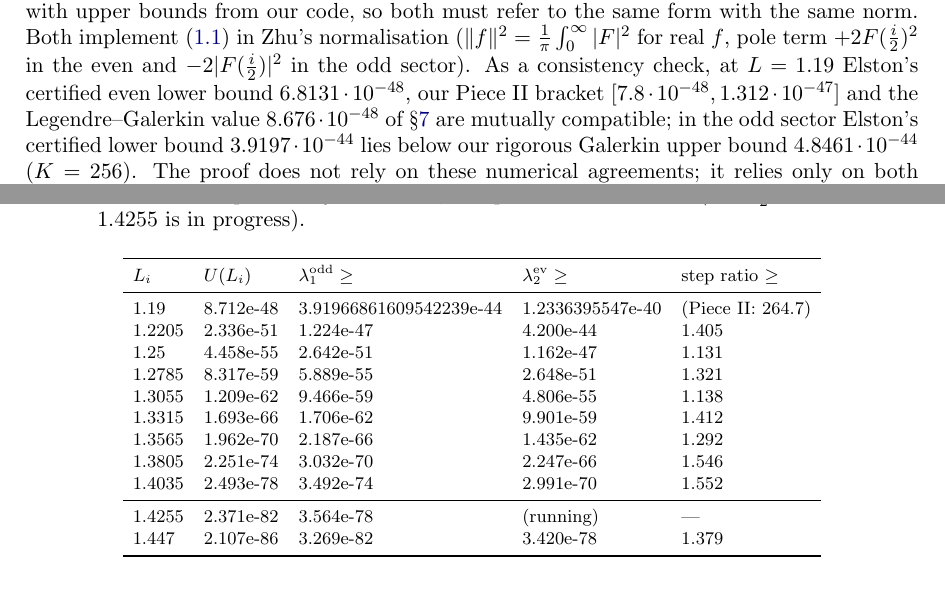
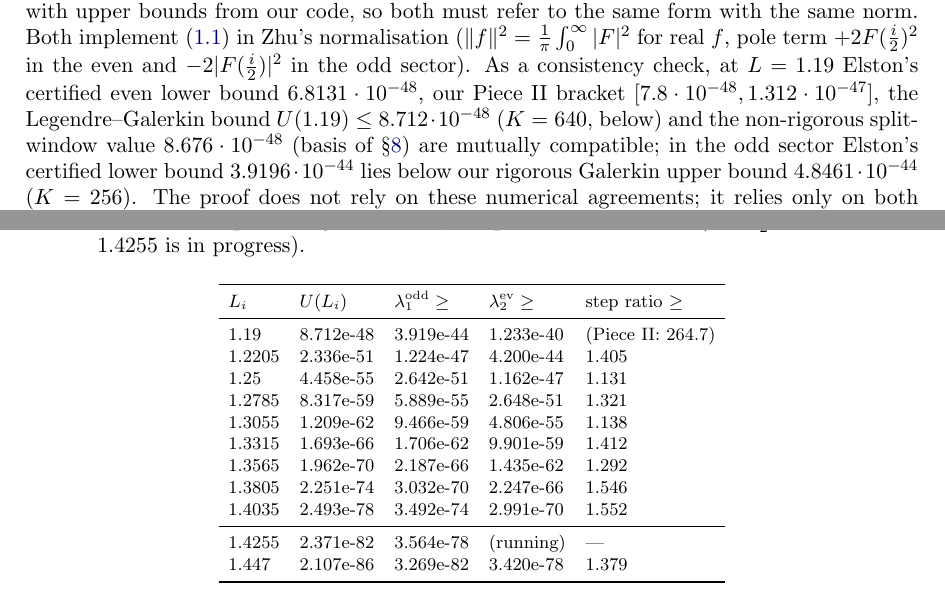
Before and after one commit to GenusCore/weil-ground-state-simple-even, a LaTeX paper (paper/main.tex): two parts of pages 11 and 13 of 19, joined at a grey line, cut so that both start at the same text. Compiled offline with pdfLaTeX.

Commit message:
Paper: correct the L = 1.19 consistency-check values
The value 8.676e-48 was attributed to the Legendre-Galerkin computation
of Section 7; it is the non-rigorous split-window value (Section 8 basis).
The K = 640 Legendre-Galerkin bound is U(1.19) <= 8.712e-48, now cited
next to it. Elston's odd lower bound 3.91966...e-44 was printed rounded
up as 3.9197e-44; it is now rounded down to 3.9196e-44. The L = 1.19 row
of Table 4 now uses four significant digits rounded down, as its caption
states. No proof step or certified range changes. main.pdf rebuilt.

Co-Authored-By: Claude Opus 5.5 <noreply@anthropic.com>
Claude-Session: https://claude.ai/code/session_01Cuhe3NEQoYfgwgBcZqERFy

```diff
--- a/paper/main.tex
+++ b/paper/main.tex
@@ -380,7 +380,7 @@ By Lemma~\ref{lem:deflation}, $\lambda_2(A_N)\ge\lambda_1(A_N+ww^T)$. Lemma~\ref
 
 \emph{Implementation of the deflation} (option \texttt{--deflate}; our only change to~\cite{Elston}). After the ball matrix $A_N$ is assembled, a vector $v$ approximating the unit lowest eigenvector of $\operatorname{mid}(A_N)$ is computed by $12$ steps of inverse iteration; its entries are rounded to $20$ significant decimal digits and converted to Arb balls. The matrix $A_N+vv^T$ is formed in ball arithmetic, so it encloses $A_N+ww^T$ for the exact midpoint vector $w$ of $v$, and the rounding of $v$ enters the largest entry radius $r_{\max}$ exactly like the Gram radii. The certifier then runs unchanged on $A_N+vv^T$, and Proposition~\ref{prop:elston}(c) yields a certified lower bound for $\lambda_1(A_N+ww^T)$. The choice of $v$ affects only sharpness, not rigour.
 
-\emph{One form, two codes.} The step test~\eqref{eq:step} compares lower bounds from Elston's certifier with upper bounds from our code, so both must refer to the same form with the same norm. Both implement~\eqref{eq:weil} in Zhu's normalisation ($\|f\|^2=\frac1\pi\int_0^\infty|F|^2$ for real $f$, pole term $+2F(\tfrac i2)^2$ in the even and $-2|F(\tfrac i2)|^2$ in the odd sector). As a consistency check, at $L=1.19$ Elston's certified even lower bound $6.8131\e{-48}$, our Piece~II bracket $[7.8\e{-48},1.312\e{-47}]$ and the Legendre--Galerkin value $8.676\e{-48}$ of \S\ref{sec:upper} are mutually compatible; in the odd sector Elston's certified lower bound $3.9197\e{-44}$ lies below our rigorous Galerkin upper bound $4.8461\e{-44}$ ($K=256$). The proof does not rely on these numerical agreements; it relies only on both codes evaluating~\eqref{eq:weil}.
+\emph{One form, two codes.} The step test~\eqref{eq:step} compares lower bounds from Elston's certifier with upper bounds from our code, so both must refer to the same form with the same norm. Both implement~\eqref{eq:weil} in Zhu's normalisation ($\|f\|^2=\frac1\pi\int_0^\infty|F|^2$ for real $f$, pole term $+2F(\tfrac i2)^2$ in the even and $-2|F(\tfrac i2)|^2$ in the odd sector). As a consistency check, at $L=1.19$ Elston's certified even lower bound $6.8131\e{-48}$, our Piece~II bracket $[7.8\e{-48},1.312\e{-47}]$, the Legendre--Galerkin bound $U(1.19)\le8.712\e{-48}$ ($K=640$, below) and the non-rigorous split-window value $8.676\e{-48}$ (basis of \S\ref{sec:kinks}) are mutually compatible; in the odd sector Elston's certified lower bound $3.9196\e{-44}$ lies below our rigorous Galerkin upper bound $4.8461\e{-44}$ ($K=256$). The proof does not rely on these numerical agreements; it relies only on both codes evaluating~\eqref{eq:weil}.
 
 \emph{Upper bounds $U(L_i)$.} At every grid point $L_i$, including $L_i=1.19$, $U(L_i)$ is the outward-rounded upper endpoint of a Rayleigh quotient $v^TQ_Kv/v^Tv$ of the even Legendre--Galerkin matrix $Q_K$ ($K=640$ even modes, $3000$ bits) with an exact dyadic vector~$v$, computed in ball arithmetic with the rigorous quadrature bound of \S\ref{sec:upper} (Proposition~\ref{prop:upper}). At $L=1.19$ this gives $U(1.19)\le8.712\e{-48}$, sharper than the $1.312\e{-47}$ of Piece~II (Table~\ref{tab:piece2}). The sharper value is needed: with $1.312\e{-47}$ the first step ratio would be $0.93$. Both are valid upper bounds, and the gluing script uses the smaller one at each window.
 
@@ -487,7 +487,7 @@ $L_i$ & $\delta$ & $\beta_K$ & $\Tsh$ & $N$ & GL & bits & time (s), $\lambda_2^\
 \toprule
 $L_i$ & $U(L_i)$ & $\lambda_1^\od\ge$ & $\lambda_2^\ev\ge$ & step ratio $\ge$\\
 \midrule
-1.19 & 8.712e-48 & 3.91966861609542239e-44 & 1.2336395547e-40 & (Piece II: 264.7)\\
+1.19 & 8.712e-48 & 3.919e-44 & 1.233e-40 & (Piece II: 264.7)\\
 1.2205 & 2.336e-51 & 1.224e-47 & 4.200e-44 & 1.405\\
 1.25 & 4.458e-55 & 2.642e-51 & 1.162e-47 & 1.131\\
 1.2785 & 8.317e-59 & 5.889e-55 & 2.648e-51 & 1.321\\
```
Also changed, not shown: paper/main.pdf.
